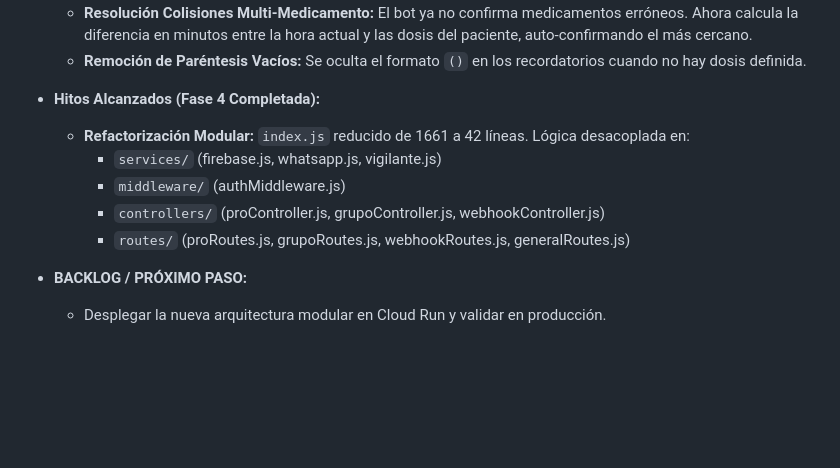
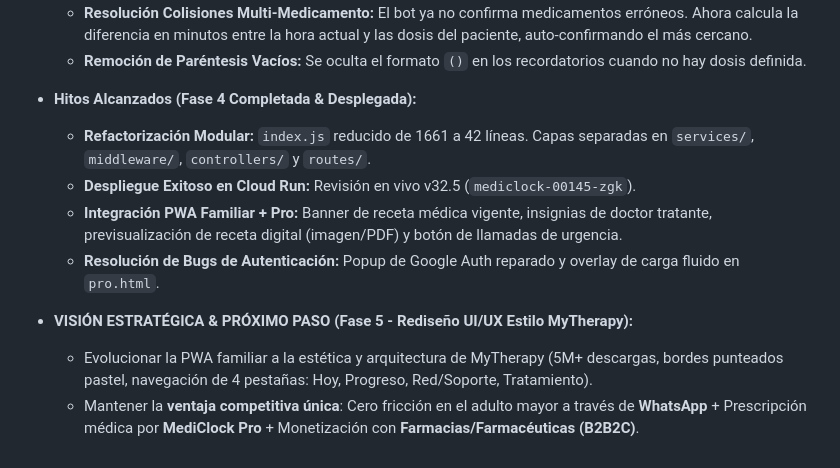
Before and after one commit to Rou101/mediclock, a Markdown page: .agents/AGENTS.md, the part around the change. GitHub-like rendering; blank space fills up the shorter version.

Commit message:
docs: Informe comparativo MyTherapy vs MediClock y estrategia B2B2C

```diff
--- a/.agents/AGENTS.md
+++ b/.agents/AGENTS.md
@@ -58,12 +58,12 @@ Este archivo contiene las directrices del proyecto **MediClock** para que cualqu
   - **Resolución Colisiones Multi-Medicamento:** El bot ya no confirma medicamentos erróneos. Ahora calcula la diferencia en minutos entre la hora actual y las dosis del paciente, auto-confirmando el más cercano.
   - **Remoción de Paréntesis Vacíos:** Se oculta el formato `()` en los recordatorios cuando no hay dosis definida.
 
-- **Hitos Alcanzados (Fase 4 Completada):**
-  - **Refactorización Modular:** `index.js` reducido de 1661 a 42 líneas. Lógica desacoplada en:
-    - `services/` (firebase.js, whatsapp.js, vigilante.js)
-    - `middleware/` (authMiddleware.js)
-    - `controllers/` (proController.js, grupoController.js, webhookController.js)
-    - `routes/` (proRoutes.js, grupoRoutes.js, webhookRoutes.js, generalRoutes.js)
+- **Hitos Alcanzados (Fase 4 Completada & Desplegada):**
+  - **Refactorización Modular:** `index.js` reducido de 1661 a 42 líneas. Capas separadas en `services/`, `middleware/`, `controllers/` y `routes/`.
+  - **Despliegue Exitoso en Cloud Run:** Revisión en vivo v32.5 (`mediclock-00145-zgk`).
+  - **Integración PWA Familiar + Pro:** Banner de receta médica vigente, insignias de doctor tratante, previsualización de receta digital (imagen/PDF) y botón de llamadas de urgencia.
+  - **Resolución de Bugs de Autenticación:** Popup de Google Auth reparado y overlay de carga fluido en `pro.html`.
 
-- **BACKLOG / PRÓXIMO PASO:**
-  - Desplegar la nueva arquitectura modular en Cloud Run y validar en producción.
+- **VISIÓN ESTRATÉGICA & PRÓXIMO PASO (Fase 5 - Rediseño UI/UX Estilo MyTherapy):**
+  - Evolucionar la PWA familiar a la estética y arquitectura de MyTherapy (5M+ descargas, bordes punteados pastel, navegación de 4 pestañas: Hoy, Progreso, Red/Soporte, Tratamiento).
+  - Mantener la **ventaja competitiva única**: Cero fricción en el adulto mayor a través de **WhatsApp** + Prescripción médica por **MediClock Pro** + Monetización con **Farmacias/Farmacéuticas (B2B2C)**.
```
